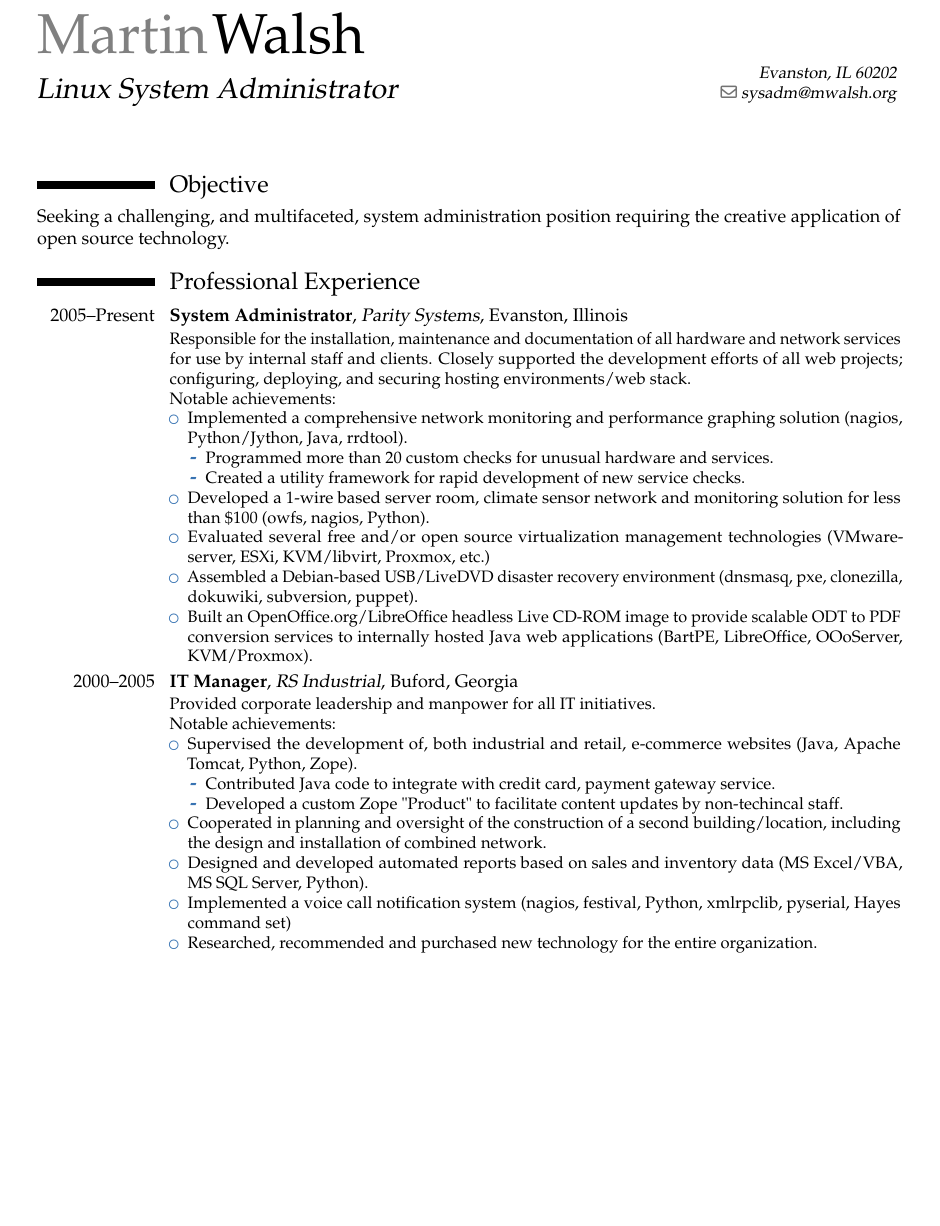
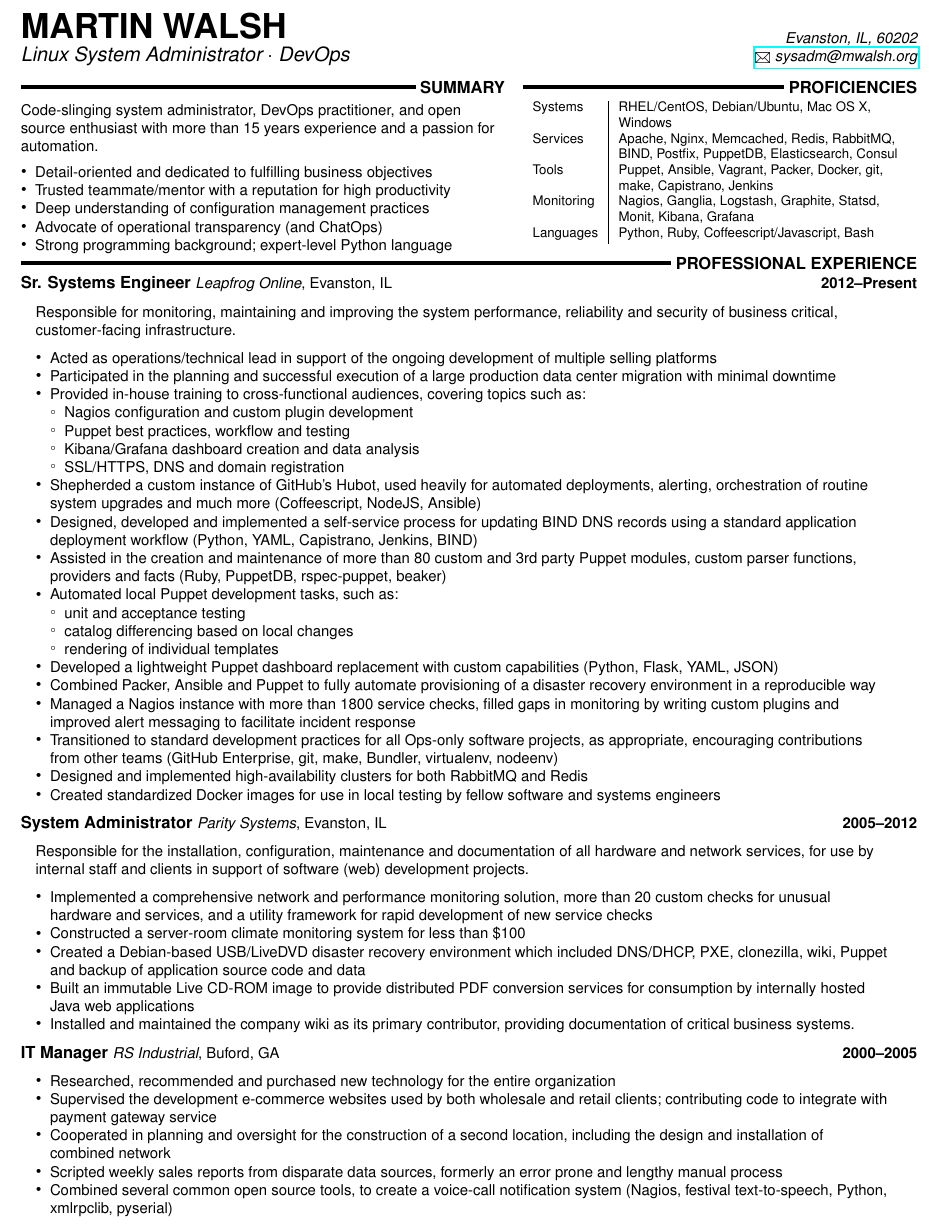
Before and after one commit to martinwalsh/resume, a LaTeX CV (src/resume.tex): part of page 1 of 2 before the commit and part of the page after it, cut at the place of the change, the shorter picture padded with empty space. Compiled offline with pdfLaTeX.

Commit message:
first draft (2015)

```diff
--- a/src/resume.tex
+++ b/src/resume.tex
@@ -3,0 +4,3 @@
+\pdfinfo{
+  /Author     (Martin Walsh)
+  /Title      (Martin Walsh - Linux System Administrator)
@@ -23,4 +43,0 @@
-\firstname{Martin}
-\familyname{Walsh}
-\title{Linux System Administrator}
-\address{~}{Evanston, IL 60202}
@@ -29,65 +72,113 @@
+\newcommand{\cvheader}{%
+\fancyhf{}
+\fancyhead[L]{%
+  \huge{\MakeUppercase{\bfseries{Martin Walsh}}} \\
+  \large{\textit{Linux System Administrator $\cdot$ DevOps}}}
+\fancyhead[R]{%
+  \small{
+    \textit{Evanston, IL, 60202 \\
+    \href{mailto:sysadm@mwalsh.org}{%
+      \raisebox{-0.25ex}{\Letter}~\textit{sysadm@mwalsh.org}}}}}
+}
+
+% builds an employment history entry
+\newcommand{\cventry}[5]{%
+{\bfseries{#2}} {\small{\textit{#3}, #4}}\hfill {\small\bfseries{#1}}
+\begin{small}\begin{adjustwidth}{1em}{2em}{\raggedright{#5}}\end{adjustwidth}\end{small}
+}
+
+% start of document
 \begin{document}
-\makecvtitle
+% debug: show layout elements on page (uncomment to enable)
+% \AddToShipoutPicture*{\ShowFramePicture}
+\cvheader
 
-\section{Objective}
+\begin{minipage}[t]{0.54\textwidth}
 
-Seeking a challenging, and multifaceted, system administration position
-requiring the creative application of open source technology.
+\cvsection{Summary}
+\raggedright\small{%
+  \vspace{0.5ex}
+  Code-slinging system administrator, DevOps practitioner, and open source
+  enthusiast with more than 15 years experience and a passion for automation.
+  \vspace{1ex}
+  \begin{itemize}
+  \item Detail-oriented and dedicated to fulfilling business objectives
+  \item Trusted teammate/mentor with a reputation for high productivity
+  \item Deep understanding of configuration management practices
+  \item Advocate of operational transparency (and ChatOps)
+  \item Strong programming background; expert-level Python language
+  %\item Practitioner of the measure-modify-measure approach to change management
+  \end{itemize}}
 
-%\section{Overview}
-%\begin{itemize}
-%\item Passionate, hard working professional with more than 10 years experience
-%serving small businesses.
-%\item Demonstrated ability to analyze business issues; efficient, accurate,
-%detail-oriented, highly skilled at resolving problems, and a track record of
-%success with high responsibility.
-%\item Amiable and professional, with both a sense of humor and a strong
-%commitment toward success.
-%\item Versatile and able to coordinate multiple projects, shifting to cover a
-%multitude of positions as needed.\newline
-%\end{itemize}
+\end{minipage}
+\hfill
+\begin{minipage}[t]{0.44\textwidth}
 
-\section{Professional Experience}
+\cvsection{Proficiencies}
+\footnotesize{%
+  \begin{tabulary}{\textwidth}{l|L}%
+  Systems    & RHEL/CentOS, Debian/Ubuntu, Mac~OS~X, Windows \\[0.25ex]
+  Services   & Apache, Nginx, Memcached, Redis, RabbitMQ, BIND, Postfix, PuppetDB, Elasticsearch, Consul \\[0.25ex]
+  Tools      & Puppet, Ansible, Vagrant, Packer, Docker, git, make, Capistrano, Jenkins \\[0.25ex]
+  Monitoring & Nagios, Ganglia, Logstash, Graphite, Statsd, Monit, Kibana, Grafana \\[0.25ex]
+  Languages  & Python, Ruby, Coffeescript/Javascript, Bash
+  \end{tabulary}}
 
-\cventry{2005--Present}{System Administrator}{Parity Systems}{Evanston}{Illinois}{Responsible for the installation, maintenance and documentation of all hardware and network services for use by internal staff and clients. Closely supported the development efforts of all web projects; configuring, deploying, and securing hosting environments/web stack.
-\newline{}Notable achievements:%:
-\begin{itemize}%
-\item Implemented a comprehensive network monitoring and performance graphing solution (nagios, Python/Jython, Java, rrdtool).
-  \begin{itemize}%
-  \item Programmed more than 20 custom checks for unusual hardware and services.
-  \item Created a utility framework for rapid development of new service checks.
+\end{minipage}
+
+\cvsection{Professional Experience}
+
+\cventry{2012--Present}{Sr. Systems Engineer}{Leapfrog Online}{Evanston, IL}{%
+{Responsible for monitoring, maintaining and improving the system performance,
+reliability and security of business critical, customer-facing infrastructure.}
+
+\begin{itemize}
+\item Acted as operations/technical lead in support of the ongoing
+      development of multiple selling platforms
+\item Participated in the planning and successful execution of a large
+      production data center migration with minimal downtime
+\item Provided in-house training to cross-functional audiences, covering
+      topics such as:
+\begin{itemize}
+  \item Nagios configuration and custom plugin development
+  \item Puppet best practices, workflow and testing
+  \item Kibana/Grafana dashboard creation and data analysis
+  \item SSL/HTTPS, DNS and domain registration
+\end{itemize}
+\item Shepherded a custom instance of GitHub's Hubot, used heavily for
+      automated deployments, alerting, orchestration of routine system
+      upgrades and much more (Coffeescript, NodeJS, Ansible)
+\item Designed, developed and implemented a self-service process for updating
+      BIND DNS records using a standard application deployment workflow (Python,
+      YAML, Capistrano, Jenkins, BIND)
+\item Assisted in the creation and maintenance of more than 80 custom and 3rd
+      party Puppet modules, custom parser functions, providers and facts (Ruby,
+      PuppetDB, rspec-puppet, beaker)
+\item Automated local Puppet development tasks, such as:
+  \begin{itemize}
+    \item unit and acceptance testing
+    \item catalog differencing based on local changes
+    \item rendering of individual templates
   \end{itemize}
-\item Developed a 1-wire based server room, climate sensor network and monitoring solution for less than \$100 (owfs, nagios, Python).
-\item Evaluated several free and/or open source virtualization management technologies (VMware-server, ESXi, KVM/libvirt, Proxmox, etc.)
-\item Assembled a Debian-based USB/LiveDVD disaster recovery environment (dnsmasq, pxe, clonezilla, dokuwiki, subversion, puppet).
-\item Built an OpenOffice.org/LibreOffice headless Live CD-ROM image to provide scalable ODT to PDF conversion services to internally hosted Java web applications (BartPE, LibreOffice, OOoServer, KVM/Proxmox).%\newline%
-%\item Provided oversight and documentation of critical business systems. Installed and maintained the company Wiki; primary contributor of system documentation.
-%\item Automated AS/400 configuration, monitoring and reporting tasks to improve responsiveness of legacy support requests and to simplify administration (Jython, JTOpen).
-%\item Created a website-to-PDF screen capturing web service to facilitate acceptance of content change requests (Python, Selenium, pdftk).
-%\item Migrated Windows 2000 domain to open source alternative: Samba 3, OpenLDAP, cups
-%\item Installed and configured an OpenBSD/pf based "bump-in-the-wire" transparent firewall.
-%\item Developed general purpose and extensible FTP and LPD daemons, in Python, which were subsequently used in several internal development projects.
-%\item Developed an MS Office 2010 conversion service, with a Python xmlrpclib front-end, to convert office documents into open formats.
-%\item Wrote and maintained a collection of Python utility modules for common system tasks.
-\end{itemize}}
+\item Developed a lightweight Puppet dashboard replacement with custom
+      capabilities (Python, Flask, YAML, JSON)
+\item Combined Packer, Ansible and Puppet to fully automate provisioning of a
+      disaster recovery environment in a reproducible way
+\item Managed a Nagios instance with more than 1800 service checks, filled
+      gaps in monitoring by writing custom plugins and improved alert
+      messaging to facilitate incident response
+\item Transitioned to standard development practices for all Ops-only software
+      projects, as appropriate, encouraging contributions from other teams
+      (GitHub Enterprise, git, make, Bundler, virtualenv, nodeenv)
+\item Designed and implemented high-availability clusters for both RabbitMQ
+      and Redis
+\item Created standardized Docker images for use in local testing by fellow
+      software and systems engineers
+\end{itemize}
+}
 
-\cventry{2000--2005}{IT Manager}{RS Industrial}{Buford}{Georgia}{Provided corporate leadership and manpower for all IT initiatives.
-\newline{}Notable achievements:%:
-\begin{itemize}%
-\item Supervised the development of, both industrial and retail, e-commerce websites (Java, Apache Tomcat, Python, Zope).
-  \begin{itemize}%
-  \item Contributed Java code to integrate with credit card, payment gateway service.
-  \item Developed a custom Zope "Product" to facilitate content updates by non-techincal staff.
-  \end{itemize}
-\item Cooperated in planning and oversight of the construction of a second building/location, including the design and installation of combined network.
-\item Designed and developed automated reports based on sales and inventory data (MS Excel/VBA, MS SQL Server, Python).
-\item Implemented a voice call notification system (nagios, festival, Python, xmlrpclib, pyserial, Hayes command set)
-\item Researched, recommended and purchased new technology for the entire organization.%\newline%
-%\item Participated in both retail and industrial product launches.
-%  \begin{itemize}
-%  \item Lead a small team to design product packaging and sales literature.
-%  \end{itemize}
-%\item Developed several customer service database features, furnishing automation and integration,and providing commonly requested functionality (FileMaker, MS Dynamics).
-%\item Introduced open source software to provide network services at a greatly reduced cost (Postfix, spamassasin, amavisd, BIND, dhcpd, hylafax (print-to-fax), Samba, cups, nagios).
-\end{itemize}}
+\cventry{2005--2012}{System Administrator}{Parity Systems}{Evanston, IL}{%
+{Responsible for the installation, configuration, maintenance and documentation
+of all hardware and network services, for use by internal staff and clients
+in support of software (web) development projects.}
 
@@ -101,6 +185,32 @@
-\recipient{Hiring Manager}{}
-\date{April, 2012}
-\opening{Dear Sir or Madam,}
-\closing{Sincerely,}
-\enclosure{\Resume}
-\makelettertitle
+\begin{itemize}
+\item Implemented a comprehensive network and performance monitoring solution,
+more than 20 custom checks for unusual hardware and services, and a utility
+framework for rapid development of new service checks
+\item Constructed a server-room climate monitoring system for less than \$100
+% \item Evaluated several free and/or open source virtualization management
+%       technologies (VMware-server, ESXi, KVM/libvirt, Proxmox, etc.)
+\item Created a Debian-based USB/LiveDVD disaster recovery environment which
+      included DNS/DHCP, PXE, clonezilla, wiki, Puppet and backup of
+      application source code and data
+\item Built an immutable Live CD-ROM image to provide distributed
+      PDF conversion services for consumption by internally hosted Java web
+      applications
+\item Installed and maintained the company wiki as its primary contributor,
+      providing documentation of critical business systems.
+% \item Automated AS/400 configuration, monitoring and reporting tasks to
+%       improve responsiveness of legacy support requests and to simplify
+%       administration (Jython, JTOpen).
+% \item Created a website-to-PDF screen capturing web service
+%       to facilitate acceptance of content change requests (Python, Selenium,
+%       pdftk).
+% \item Migrated Windows 2000 domain to open source alternative: Samba 3,
+%       OpenLDAP, cups
+% \item Installed and configured an OpenBSD/pf based "bump-in-the-wire"
+%       transparent firewall.
+% \item Developed general purpose and extensible FTP and LPD daemons, in Python,
+%        which were subsequently used in several internal development projects.
+% \item Developed an MS Office 2010 conversion service, with a Python xmlrpclib
+%       front-end, to convert office documents into open formats.
+% \item Wrote and maintained a collection of Python utility modules for common
+%       system tasks.
+\end{itemize}
@@ -107 +218,27 @@
 
+\cventry{2000--2005}{IT Manager}{RS Industrial}{Buford, GA}{%
+\begin{itemize}
+\item Researched, recommended and purchased new technology for the entire
+      organization
+\item Supervised the development e-commerce websites used by both wholesale and
+      retail clients; contributing code to integrate with payment gateway
+      service
+\item Cooperated in planning and oversight for the construction of a
+      second location, including the design and installation of combined network
+\item Scripted weekly sales reports from disparate data
+      sources, formerly an error prone and lengthy manual process
+\item Combined several common open source tools, to create a voice-call
+      notification system (Nagios, festival text-to-speech, Python, xmlrpclib,
+      pyserial)
+\end{itemize}
+% \item Participated in both retail and industrial product launches.
+%   \begin{itemize}
+%   \item Lead a small team to design product packaging and sales literature.
+%   \end{itemize}
+% \item Developed several customer service database features, furnishing
+%       automation and integration,and providing commonly requested functionality
+%       (FileMaker, MS Dynamics).
+% \item Introduced open source software to providenetwork services at a greatly
+%       reduced cost (Postfix, spamassasin, amavisd, BIND, dhcpd, hylafax
+%       (print-to-fax), Samba, cups, nagios).
+}
```
Also changed, not shown: Makefile, src/resume.tex (117 more changed lines), 4 other files.
